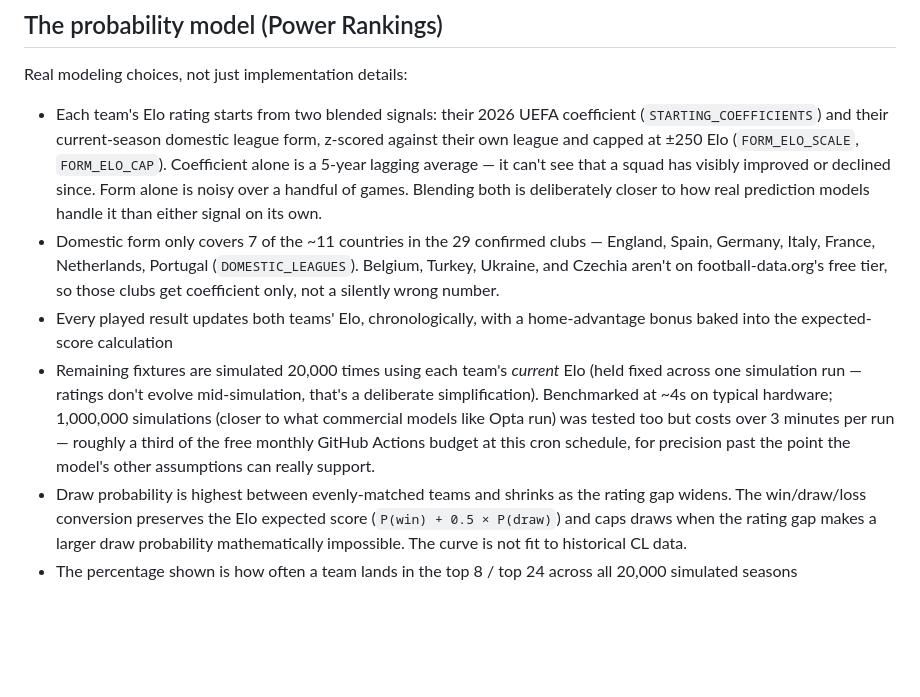
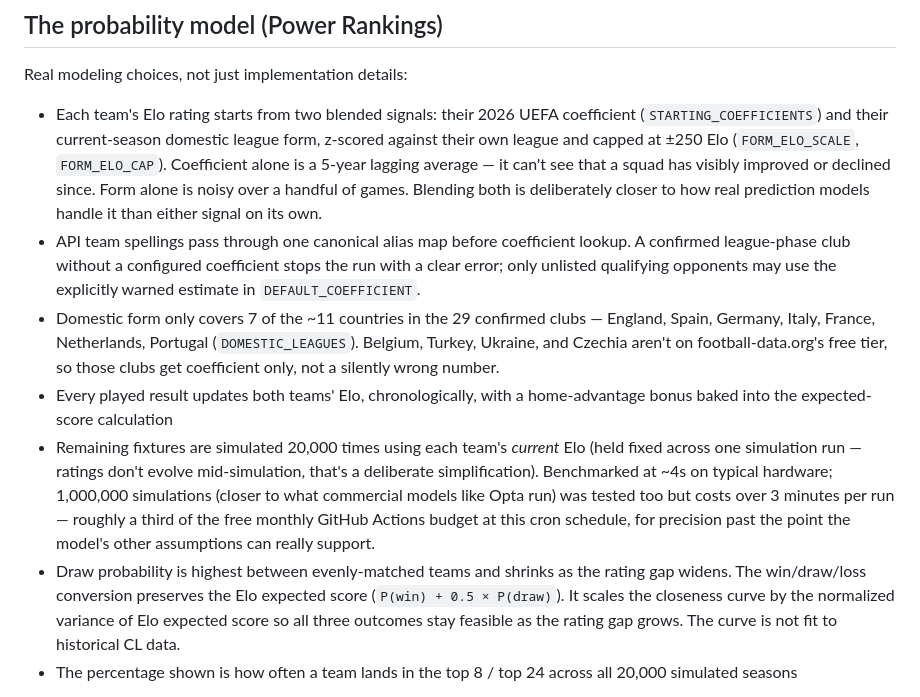
Before and after one commit to Ninodo26/CL-Tracker, a Markdown page: README.md, the part around the change. GitHub-like rendering; blank space fills up the shorter version.

Commit message:
Complete confirmed Elo fixes: README.md

```diff
--- a/README.md
+++ b/README.md
@@ -102,6 +102,10 @@ Real modeling choices, not just implementation details:
   declined since. Form alone is noisy over a handful of games. Blending
   both is deliberately closer to how real prediction models handle it
   than either signal on its own.
+- API team spellings pass through one canonical alias map before coefficient
+  lookup. A confirmed league-phase club without a configured coefficient
+  stops the run with a clear error; only unlisted qualifying opponents may
+  use the explicitly warned estimate in `DEFAULT_COEFFICIENT`.
 - Domestic form only covers 7 of the ~11 countries in the 29 confirmed
   clubs — England, Spain, Germany, Italy, France, Netherlands, Portugal
   (`DOMESTIC_LEAGUES`). Belgium, Turkey, Ukraine, and Czechia aren't on
@@ -119,8 +123,9 @@ Real modeling choices, not just implementation details:
   other assumptions can really support.
 - Draw probability is highest between evenly-matched teams and shrinks
   as the rating gap widens. The win/draw/loss conversion preserves the
-  Elo expected score (`P(win) + 0.5 × P(draw)`) and caps draws when the
-  rating gap makes a larger draw probability mathematically impossible.
+  Elo expected score (`P(win) + 0.5 × P(draw)`). It scales the closeness
+  curve by the normalized variance of Elo expected score so all three
+  outcomes stay feasible as the rating gap grows.
   The curve is not fit to historical CL data.
 - The percentage shown is how often a team lands in the top 8 / top 24
   across all 20,000 simulated seasons
```
